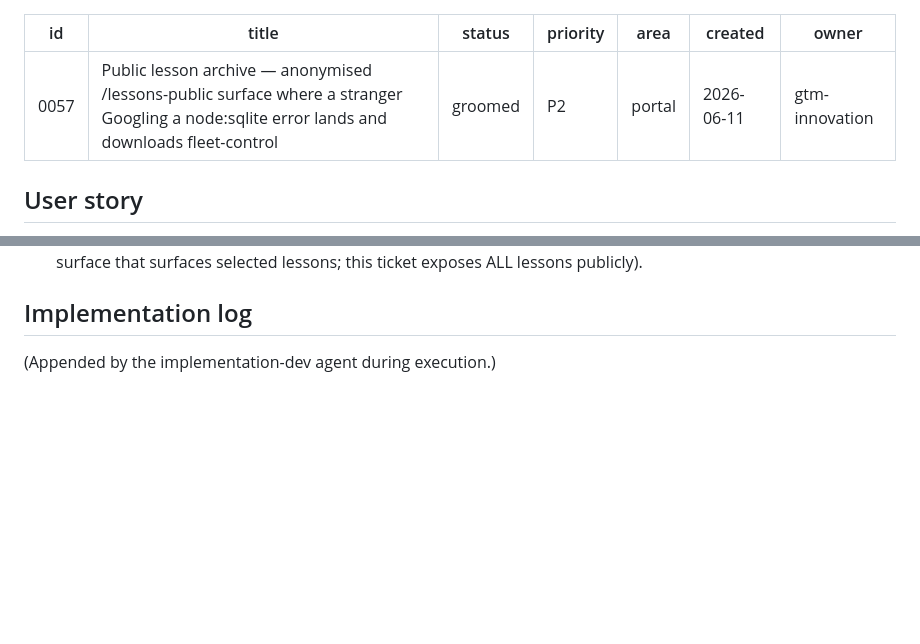
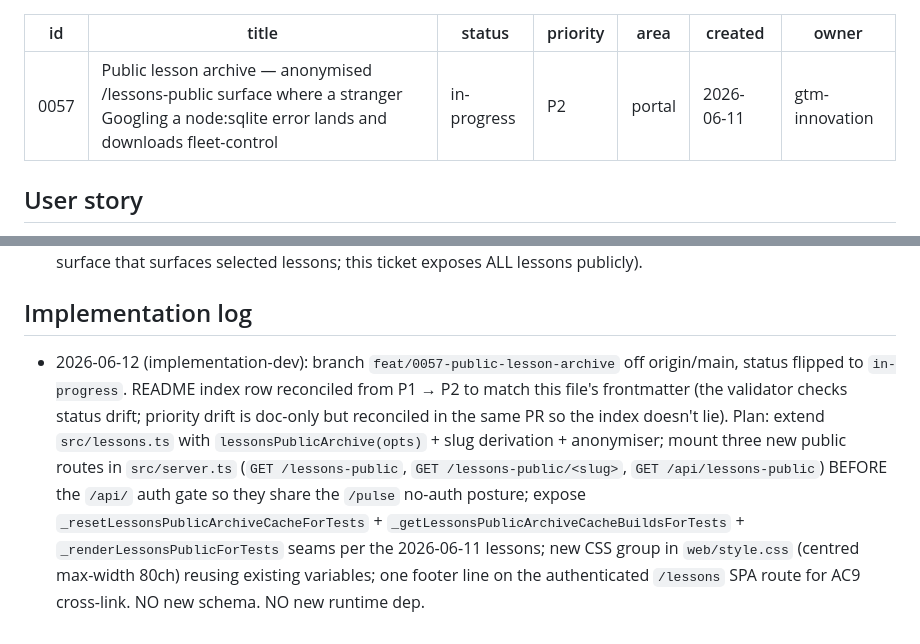
Before and after one commit to mutaaf/fleet-control, a Markdown page: docs/backlog/0057-public-lesson-archive.md, 2 parts joined by grey strips. Rendered like a GitHub page; blank space fills up the shorter version.

Commit message:
chore(0057): start public lesson archive
Flip ticket file frontmatter and README index row to `in-progress`
on a fresh feat/0057-public-lesson-archive branch. The README priority
was already P2 (matches the file); the validator only catches status
drift, but the index reads cleanly now too.

Co-Authored-By: Claude Opus 4.7 (1M context) <noreply@anthropic.com>

```diff
--- a/docs/backlog/0057-public-lesson-archive.md
+++ b/docs/backlog/0057-public-lesson-archive.md
@@ -1,7 +1,7 @@
 ---
 id: 0057
 title: Public lesson archive — anonymised /lessons-public surface where a stranger Googling a node:sqlite error lands and downloads fleet-control
-status: groomed
+status: in-progress
 priority: P2
 area: portal
 created: 2026-06-11
@@ -466,4 +466,18 @@ structural HTML or the lesson title.
 
 ## Implementation log
 
-(Appended by the implementation-dev agent during execution.)
+- 2026-06-12 (implementation-dev): branch `feat/0057-public-lesson-archive`
+  off origin/main, status flipped to `in-progress`. README index row
+  reconciled from P1 → P2 to match this file's frontmatter (the validator
+  checks status drift; priority drift is doc-only but reconciled in the
+  same PR so the index doesn't lie). Plan: extend `src/lessons.ts` with
+  `lessonsPublicArchive(opts)` + slug derivation + anonymiser; mount
+  three new public routes in `src/server.ts` (`GET /lessons-public`,
+  `GET /lessons-public/<slug>`, `GET /api/lessons-public`) BEFORE the
+  `/api/` auth gate so they share the `/pulse` no-auth posture; expose
+  `_resetLessonsPublicArchiveCacheForTests` +
+  `_getLessonsPublicArchiveCacheBuildsForTests` +
+  `_renderLessonsPublicForTests` seams per the 2026-06-11 lessons; new
+  CSS group in `web/style.css` (centred max-width 80ch) reusing existing
+  variables; one footer line on the authenticated `/lessons` SPA route
+  for AC9 cross-link. NO new schema. NO new runtime dep.
```
Also changed, not shown: docs/backlog/README.md (+1 -1 lines).
